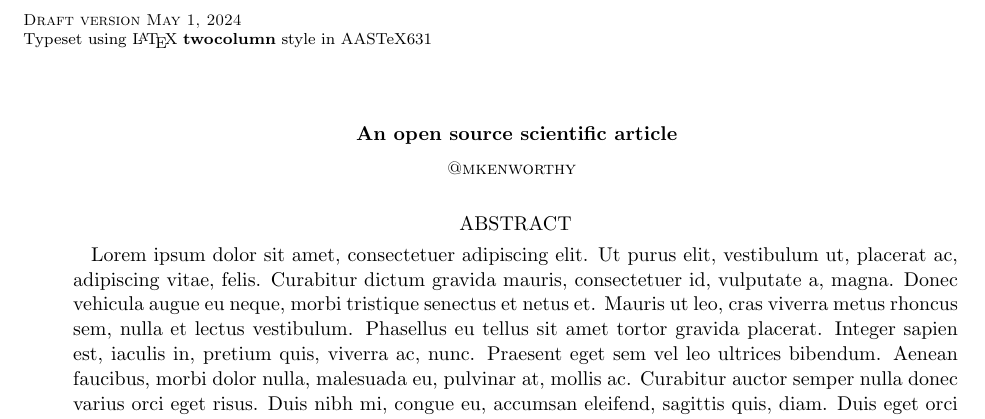
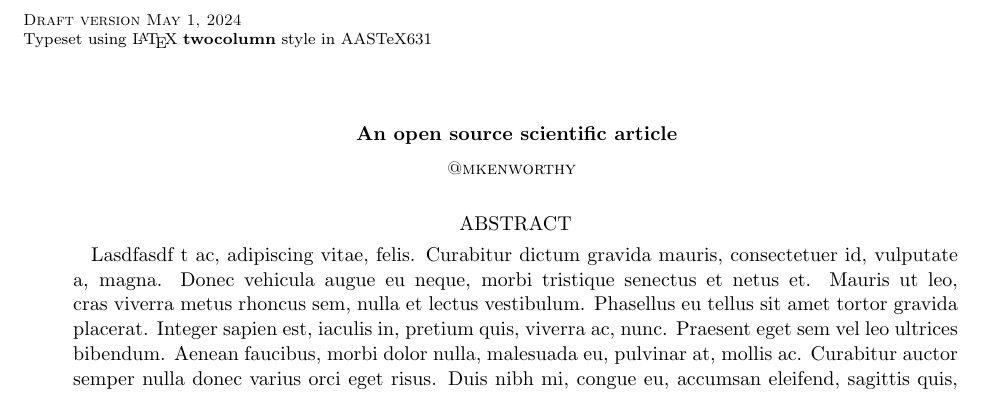
Before and after one commit to mkenworthy/ASASSN-21sa-paper, a LaTeX paper (src/tex/ms.tex): part of the page, cut so that both start at the same text. Compiled offline with pdfLaTeX; a LaTeX package or settings file that is missing is left out.

Commit message:
[showyourwork] overleaf sync

```diff
--- a/src/tex/ms.tex
+++ b/src/tex/ms.tex
@@ -13,8 +13,8 @@
 
 % Abstract with filler text
 \begin{abstract}
-    Lorem ipsum dolor sit amet, consectetuer adipiscing elit.
-    Ut purus elit, vestibulum ut, placerat ac, adipiscing vitae, felis.
+    Lasdfasdf
+    t ac, adipiscing vitae, felis.
     Curabitur dictum gravida mauris, consectetuer id, vulputate a, magna.
     Donec vehicula augue eu neque, morbi tristique senectus et netus et.
     Mauris ut leo, cras viverra metus rhoncus sem, nulla et lectus vestibulum.
```
